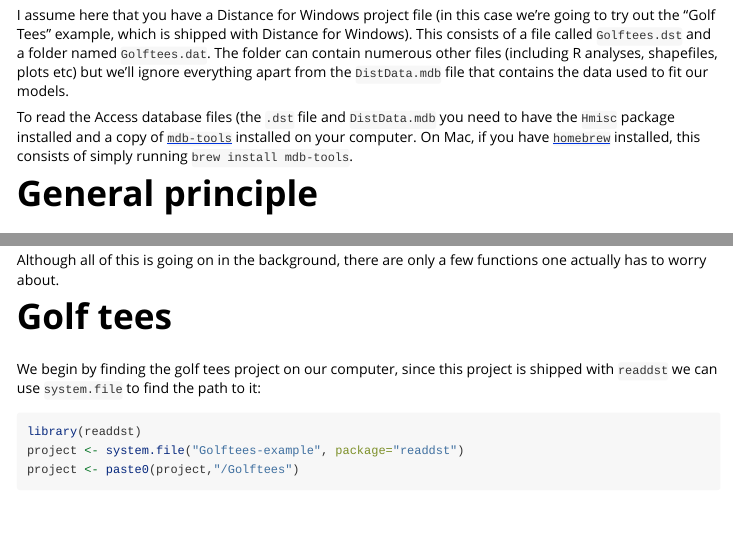
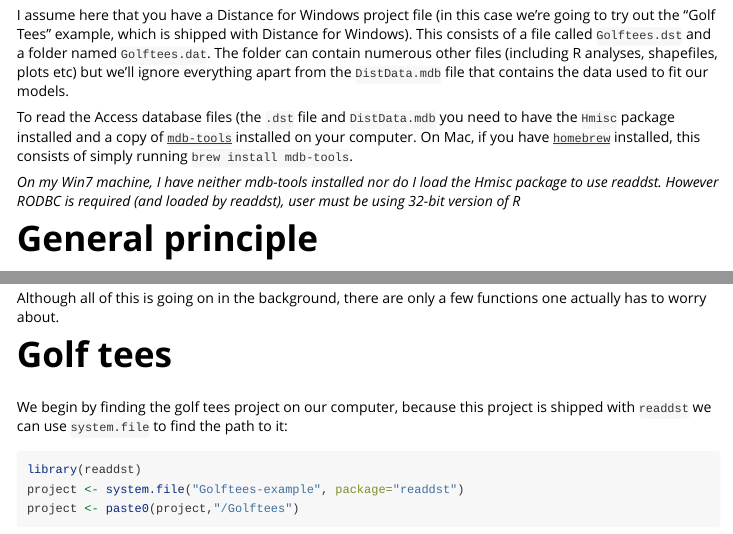
Before and after one commit to DistanceDevelopment/readdst, an R Markdown document (vignettes/golftees.Rmd): the page in a window 1100 px wide, from 270 px down, and a second part further down, joined at a grey line. Rendered offline with R 4.5, knitr and Pandoc, with nearby package versions; some code elsewhere in the file could not run offline.

Commit message:
altered required software for use on Win7

````diff
--- a/vignettes/golftees.Rmd
+++ b/vignettes/golftees.Rmd
@@ -18,6 +18,8 @@ I assume here that you have a Distance for Windows project file (in this case we
 
 To read the Access database files (the `.dst` file and `DistData.mdb` you need to have the `Hmisc` package installed and a copy of [`mdb-tools`](http://mdbtools.sourceforge.net/) installed on your computer. On Mac, if you have [`homebrew`](http://brew.sh/) installed, this consists of simply running `brew install mdb-tools`.
 
+*On my Win7 machine, I have neither mdb-tools installed nor do I load the Hmisc package to use readdst.  However RODBC is required (and loaded by readdst), user must be using 32-bit version of R*
+
 # General principle
 
 `readdst` looks in the project `.dst` file, extracts the analyses, generates the correct calls to `ddf` and then runs those analyses, using the data it extracted from `DistData.mdb`. The various tables in the Distance for Windows databases relate in the following ways (source: Distance Developer's manual):
@@ -29,7 +31,7 @@ Although all of this is going on in the background, there are only a few functio
 
 # Golf tees
 
-We begin by finding the golf tees project on our computer, since this project is shipped with `readdst` we can use `system.file` to find the path to it:
+We begin by finding the golf tees project on our computer, because this project is shipped with `readdst` we can use `system.file` to find the path to it:
 
 ```{r}
 library(readdst)
````
